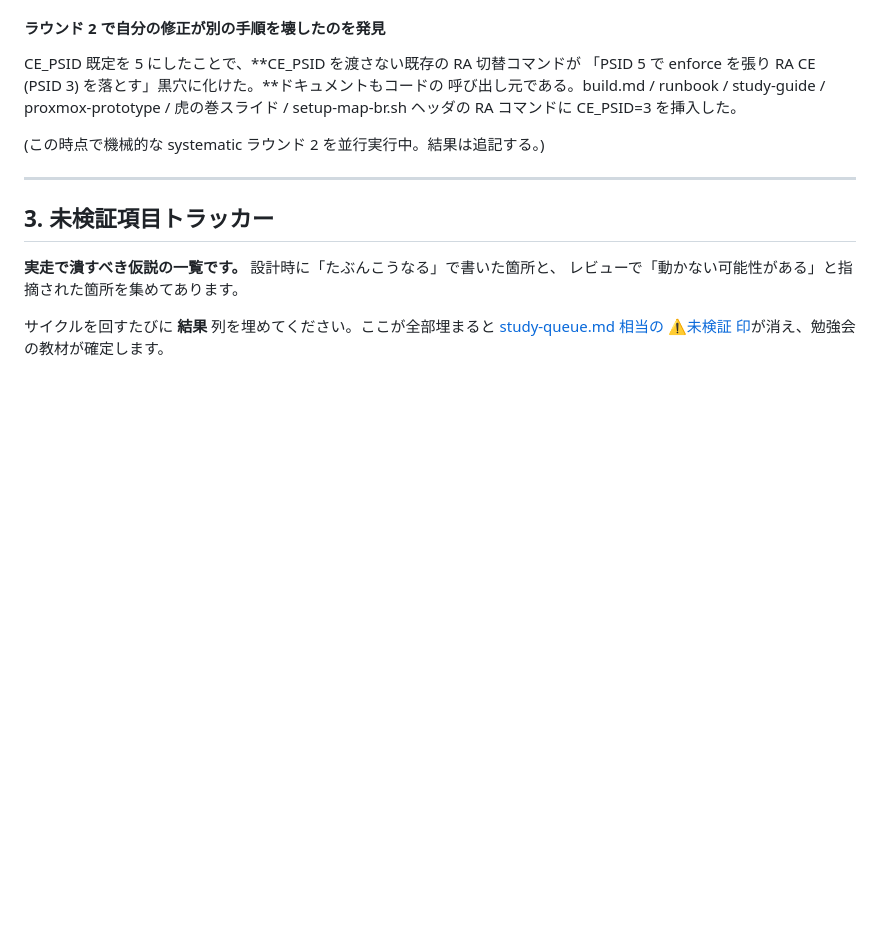
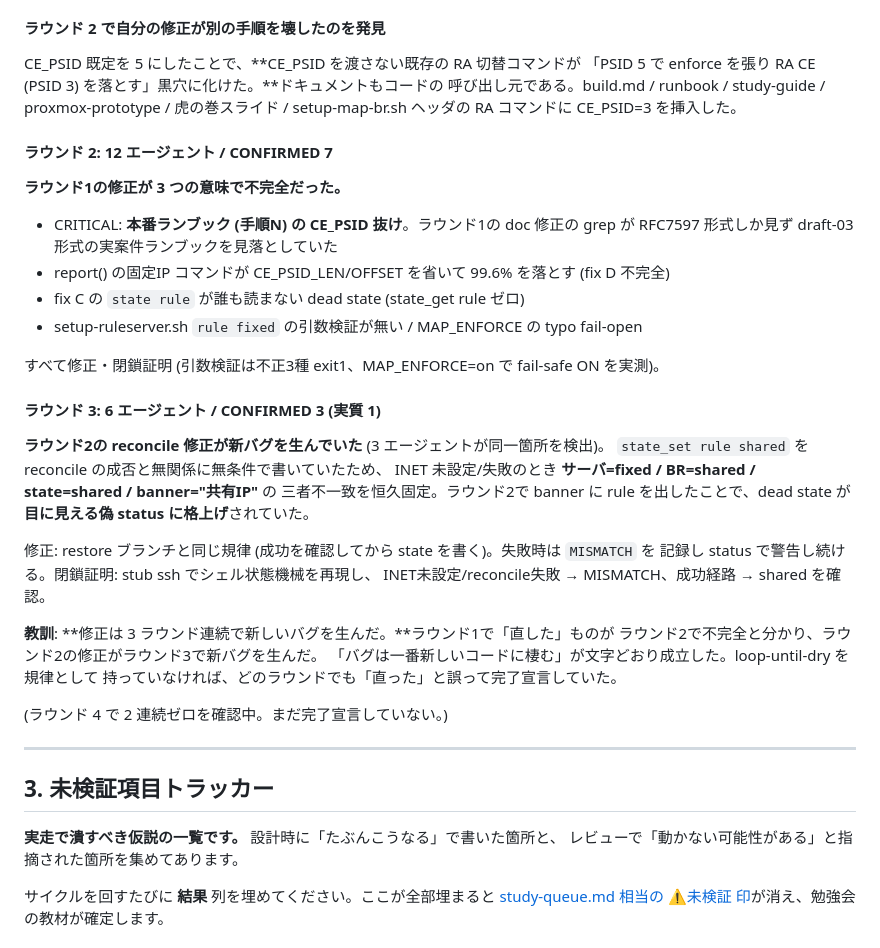
Before and after one commit to ginchankawaii/claude-code-book-template, a Markdown page: docs/ipoe-lab/build-log.md, the part around the change. Drawn GitHub-style; blank space fills up the shorter version.

Commit message:
build-log: 監査ラウンド1〜3 の記録
Co-Authored-By: Claude Opus 4.8 <noreply@anthropic.com>

```diff
--- a/docs/ipoe-lab/build-log.md
+++ b/docs/ipoe-lab/build-log.md
@@ -3022,7 +3022,35 @@ CE_PSID 既定を 5 にしたことで、**CE_PSID を渡さない既存の RA
 呼び出し元である。build.md / runbook / study-guide / proxmox-prototype / 虎の巻スライド /
 setup-map-br.sh ヘッダの RA コマンドに CE_PSID=3 を挿入した。
 
-(この時点で機械的な systematic ラウンド 2 を並行実行中。結果は追記する。)
+#### ラウンド 2: 12 エージェント / CONFIRMED 7
+
+**ラウンド1の修正が 3 つの意味で不完全だった。**
+- CRITICAL: **本番ランブック (手順N) の CE_PSID 抜け**。ラウンド1の doc 修正の grep が
+  RFC7597 形式しか見ず draft-03 形式の実案件ランブックを見落としていた
+- report() の固定IP コマンドが CE_PSID_LEN/OFFSET を省いて 99.6% を落とす (fix D 不完全)
+- fix C の `state rule` が誰も読まない dead state (state_get rule ゼロ)
+- setup-ruleserver.sh `rule fixed` の引数検証が無い / MAP_ENFORCE の typo fail-open
+
+すべて修正・閉鎖証明 (引数検証は不正3種 exit1、MAP_ENFORCE=on で fail-safe ON を実測)。
+
+#### ラウンド 3: 6 エージェント / CONFIRMED 3 (実質 1)
+
+**ラウンド2の reconcile 修正が新バグを生んでいた** (3 エージェントが同一箇所を検出)。
+`state_set rule shared` を reconcile の成否と無関係に無条件で書いていたため、
+INET 未設定/失敗のとき **サーバ=fixed / BR=shared / state=shared / banner="共有IP"** の
+三者不一致を恒久固定。ラウンド2で banner に rule を出したことで、dead state が
+**目に見える偽 status に格上げ**されていた。
+
+修正: restore ブランチと同じ規律 (成功を確認してから state を書く)。失敗時は `MISMATCH` を
+記録し status で警告し続ける。閉鎖証明: stub ssh でシェル状態機械を再現し、
+INET未設定/reconcile失敗 → MISMATCH、成功経路 → shared を確認。
+
+**教訓**: **修正は 3 ラウンド連続で新しいバグを生んだ。**ラウンド1で「直した」ものが
+ラウンド2で不完全と分かり、ラウンド2の修正がラウンド3で新バグを生んだ。
+「バグは一番新しいコードに棲む」が文字どおり成立した。loop-until-dry を規律として
+持っていなければ、どのラウンドでも「直った」と誤って完了宣言していた。
+
+(ラウンド 4 で 2 連続ゼロを確認中。まだ完了宣言していない。)
 
 ---
 
```
